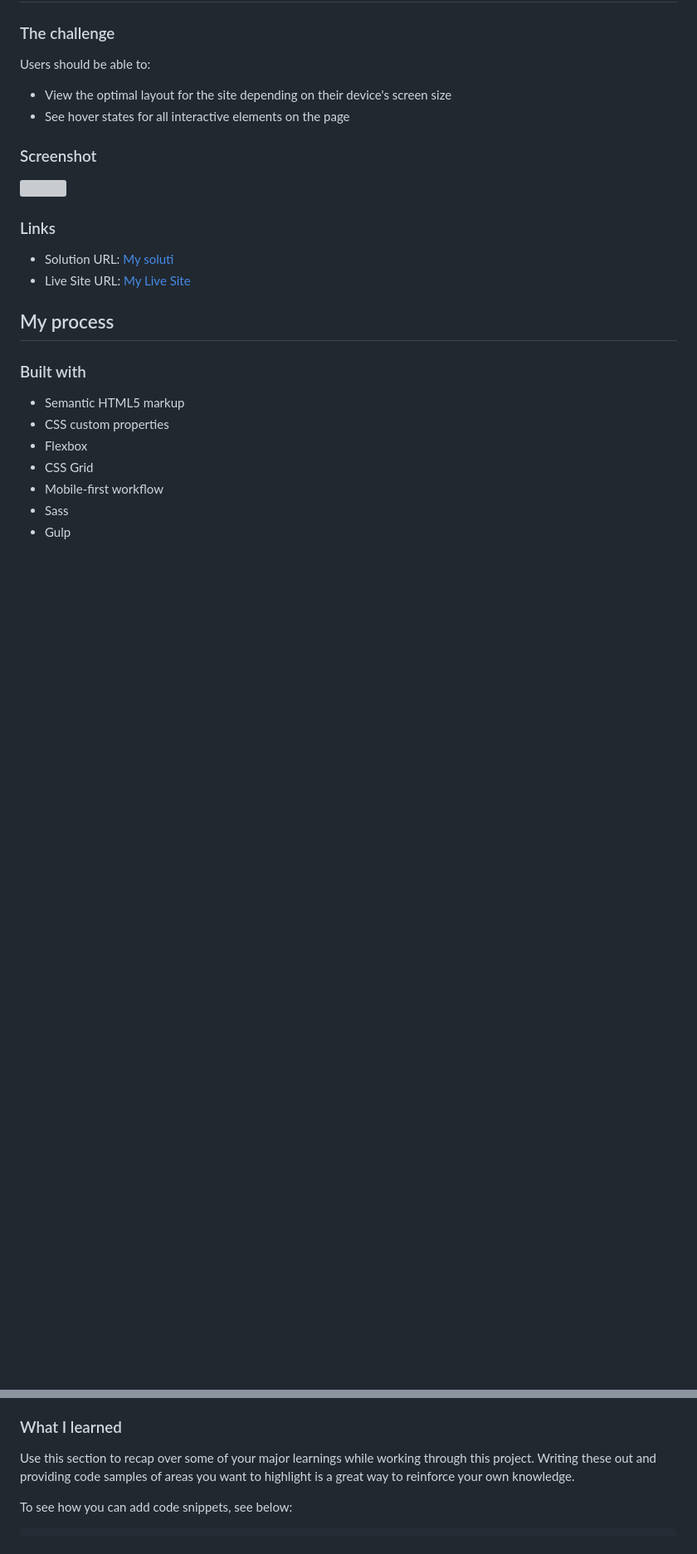
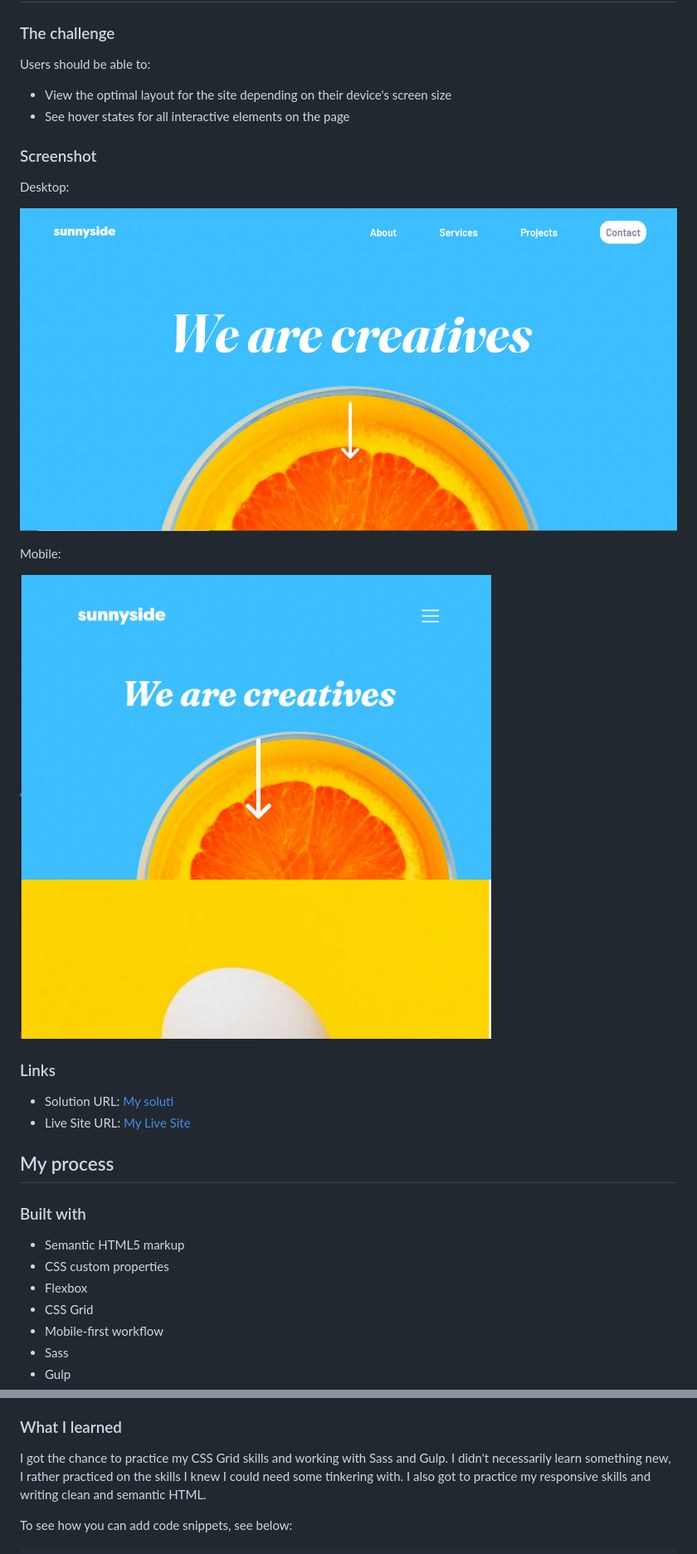
Before and after one commit to purplehippo911/sunnySide, a Markdown page: README.md, 2 parts joined by grey strips. Shown: that part at 83% size. GitHub-like rendering; pictures changed too: design/desktopScreenshot.png (added), design/mobileScreenshot.png (added); blank space fills up the shorter version; grey boxes are pictures that could not be loaded.

```diff
--- a/README.md
+++ b/README.md
@@ -28,9 +28,13 @@ Users should be able to:
 - See hover states for all interactive elements on the page
 
 ### Screenshot
+Desktop:
 
-![](./screenshot.jpg)
+![Desktop](design/desktopScreenshot.png)
 
+Mobile:
+
+![Mobile](design/mobileScreenshot.png)
 
 
 ### Links
@@ -51,7 +55,7 @@ Users should be able to:
 - Gulp
 ### What I learned
 
-Use this section to recap over some of your major learnings while working through this project. Writing these out and providing code samples of areas you want to highlight is a great way to reinforce your own knowledge.
+I got the chance to practice my CSS Grid skills and working with Sass and Gulp. I didn't necessarily learn something new, I rather practiced on the skills I knew I could need some tinkering with. I also got to practice my responsive skills and writing clean and semantic HTML.
 
 To see how you can add code snippets, see below:
 
```
Also changed, not shown: other parts of README.md (+100 -9 lines).
